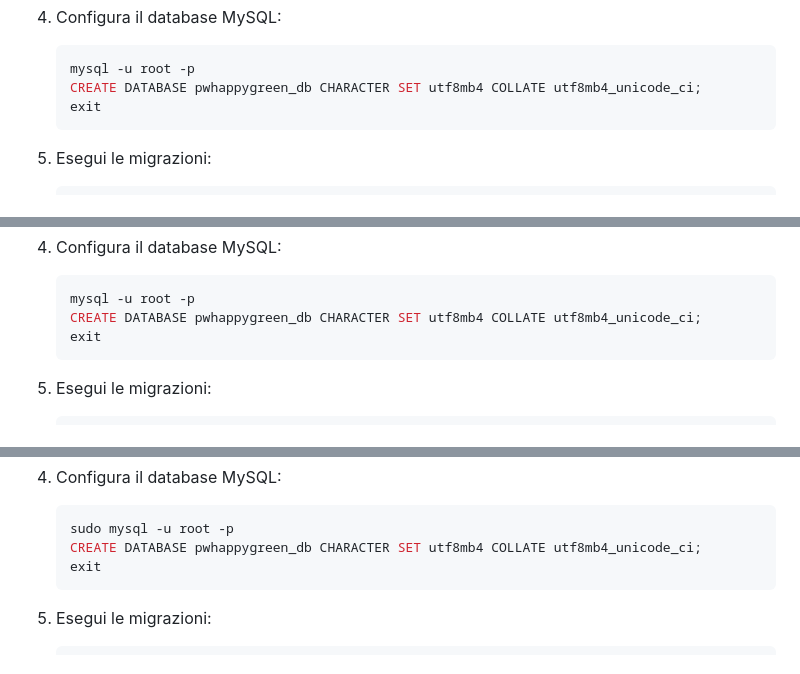
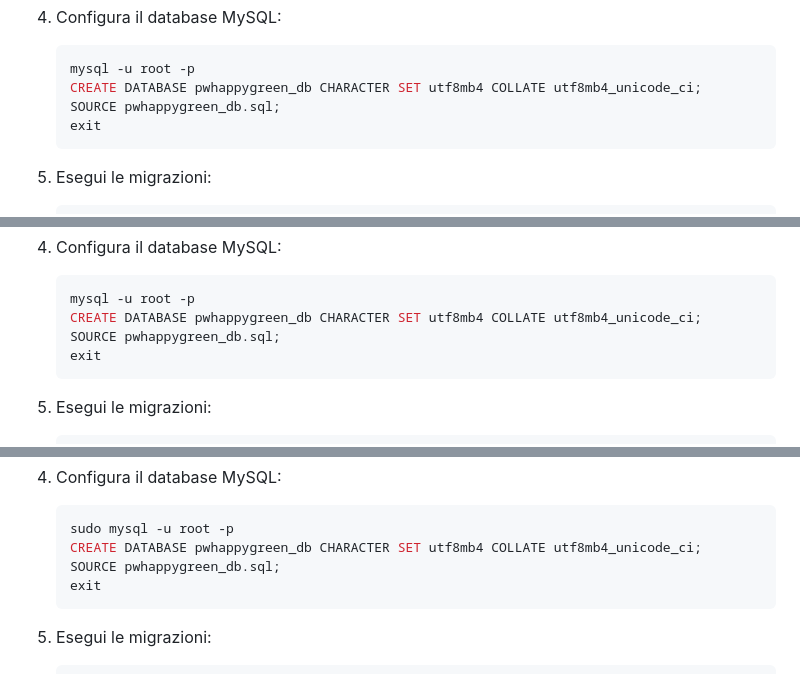
Before and after one commit to GaoshengCao/pw-backend-happygreen, a Markdown page: readme.md, 3 parts joined by grey strips. GitHub-like rendering.

````diff
--- a/readme.md
+++ b/readme.md
@@ -71,6 +71,7 @@ Il backend supporta le seguenti funzionalità:
    ```bash
    mysql -u root -p
    CREATE DATABASE pwhappygreen_db CHARACTER SET utf8mb4 COLLATE utf8mb4_unicode_ci;
+   SOURCE pwhappygreen_db.sql;
    exit
    ```
 
@@ -107,6 +108,7 @@ Il backend supporta le seguenti funzionalità:
    ```bash
    mysql -u root -p
    CREATE DATABASE pwhappygreen_db CHARACTER SET utf8mb4 COLLATE utf8mb4_unicode_ci;
+   SOURCE pwhappygreen_db.sql;
    exit
    ```
 
@@ -143,6 +145,7 @@ Il backend supporta le seguenti funzionalità:
    ```bash
    sudo mysql -u root -p
    CREATE DATABASE pwhappygreen_db CHARACTER SET utf8mb4 COLLATE utf8mb4_unicode_ci;
+   SOURCE pwhappygreen_db.sql;
    exit
    ```
 
````
